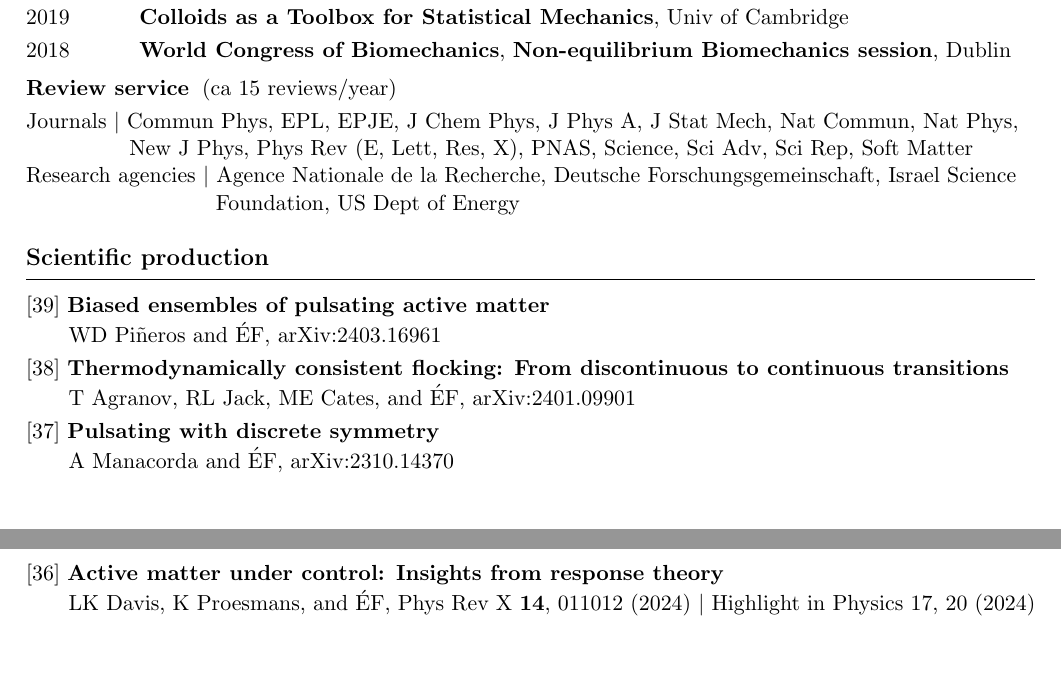
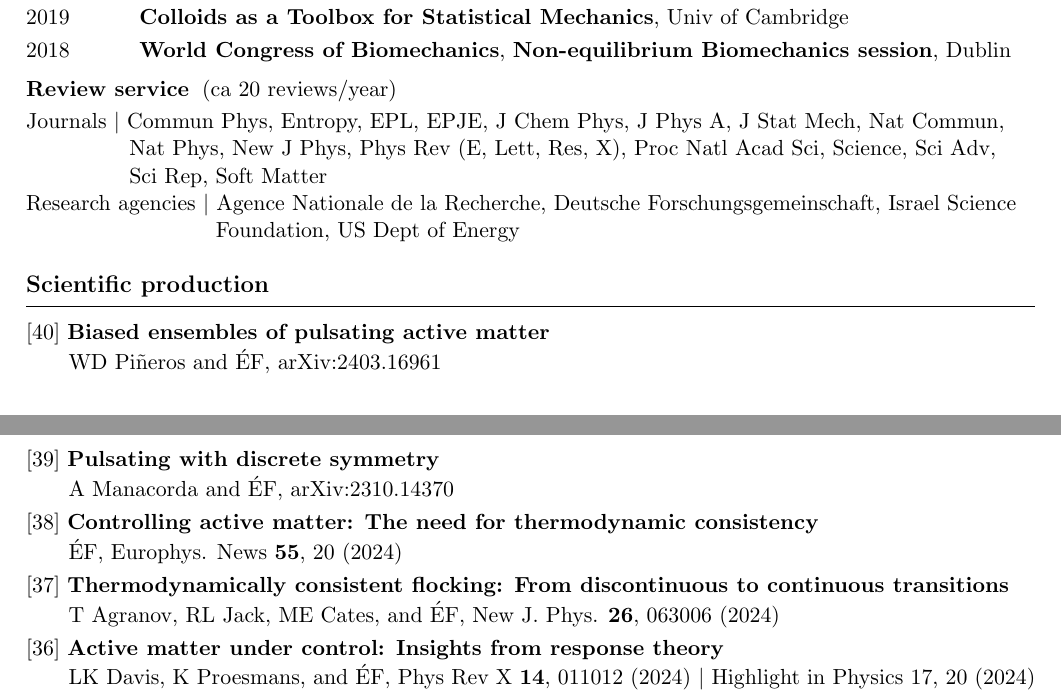
Before and after one commit to efodorphysics/efodorphysics.github.io, a LaTeX CV (CV/cv.tex): two parts of pages 3 and 4 of 5, joined at a grey line, cut so that both start at the same text, the shorter picture padded with empty space. Compiled offline with pdfLaTeX.

Commit message:
Add files via upload

```diff
--- a/CV/cv.tex
+++ b/CV/cv.tex
@@ -511,15 +519,19 @@ Since 2020 \hskip.1cm{\bf PhD committees}, Dept of Physics and Materials Science
 \noindent
 {\bf Review service}
 \hskip.1cm
-(ca 15 reviews/year)
+(ca 20 reviews/year)
 
 \vskip.1cm
 \noindent
-Journals 	$|$ Commun Phys, EPL, EPJE, J Chem Phys, J Phys A, J Stat Mech, Nat Commun, Nat Phys,
+Journals 	$|$ Commun Phys, Entropy, EPL, EPJE, J Chem Phys, J Phys A, J Stat Mech, Nat Commun,
 
 \noindent
 \hskip1.82cm
-New J Phys, Phys Rev (E, Lett, Res, X), PNAS, Science, Sci Adv, Sci Rep, Soft Matter
+Nat Phys, New J Phys, Phys Rev (E, Lett, Res, X), Proc Natl Acad Sci, Science, Sci Adv,
+
+\noindent
+\hskip1.82cm
+Sci Rep, Soft Matter
 
 \noindent
 Research agencies $|$ Agence Nationale de la Recherche, Deutsche Forschungsgemeinschaft, Israel Science
@@ -537,26 +549,47 @@ Foundation, US Dept of Energy
 \vskip.15cm
 \hrule
 
+%\vskip.3cm
+%\noindent
+%{[40]} {\bf Hydrodynamics of pulsating active liquids}
+%\vskip.05cm
+%\hskip.15cm
+%T Banerjee, T Desaleux, J Ranft, and \'EF, arXiv:240.XX
+
+%\vskip.3cm
+%\noindent
+%{[40]} {\bf Nonequilibrium thermodynamics of non-ideal reaction-diffusion systems: Implications for active self-organization}
+%\vskip.05cm
+%\hskip.15cm
+%F Avanzini, T Aslyamov, \'EF, and M Esposito, arXiv:240.XX
+
 \vskip.3cm
 \noindent
-{[39]} {\bf Biased ensembles of pulsating active matter}
+{[40]} {\bf Biased ensembles of pulsating active matter}
 \vskip.05cm
 \hskip.15cm
 WD Pi\~neros and \'EF, arXiv:2403.16961
 
 \vskip.1cm
 \noindent
-{[38]} {\bf Thermodynamically consistent flocking: From discontinuous to continuous transitions}
+{[39]} {\bf Pulsating with discrete symmetry}
 \vskip.05cm
 \hskip.15cm
-T Agranov, RL Jack, ME Cates, and \'EF, arXiv:2401.09901
+A Manacorda and \'EF, arXiv:2310.14370
 
 \vskip.1cm
 \noindent
-{[37]} {\bf Pulsating with discrete symmetry}
+{[38]} {\bf Controlling active matter: The need for thermodynamic consistency}
 \vskip.05cm
 \hskip.15cm
-A Manacorda and \'EF, arXiv:2310.14370
+\'EF, Europhys. News {\bf 55}, 20 (2024)
+
+\vskip.1cm
+\noindent
+{[37]} {\bf Thermodynamically consistent flocking: From discontinuous to continuous transitions}
+\vskip.05cm
+\hskip.15cm
+T Agranov, RL Jack, ME Cates, and \'EF, New J. Phys. {\bf 26}, 063006 (2024)
 
 \vskip.1cm
 \noindent
```
Also changed, not shown: CV/cv.pdf, CV/cv.tex (26 more changed lines).
